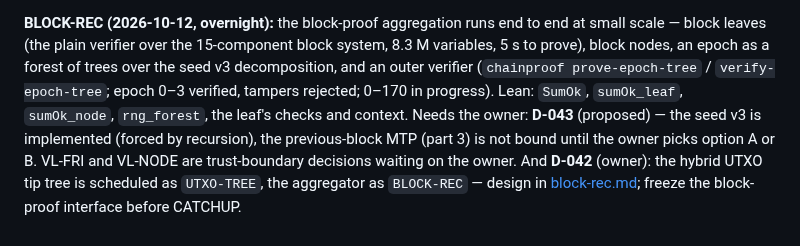
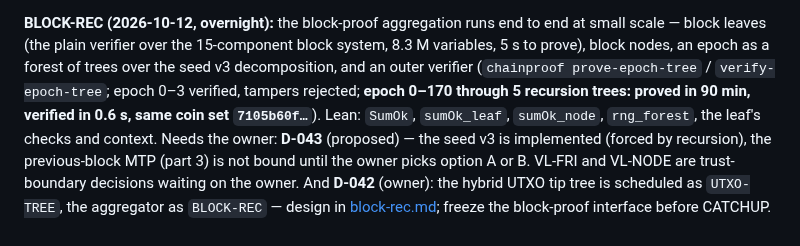
Before and after one commit to starknet-innovation/starked-bitcoin, a Markdown page: docs/project/status.md, the part around the change. Drawn GitHub-style.

```diff
--- a/docs/project/status.md
+++ b/docs/project/status.md
@@ -79,8 +79,8 @@ VL-E2E, VL-POW, VL-OODS and VL-ORACLE are **done** (2026-10-11: `plain_sound`, `
 **BLOCK-REC (2026-10-12, overnight):** the block-proof aggregation runs end to end at small scale — block
 leaves (the plain verifier over the 15-component block system, 8.3 M variables, 5 s to prove), block
 nodes, an epoch as a forest of trees over the seed v3 decomposition, and an outer verifier
-(`chainproof prove-epoch-tree` / `verify-epoch-tree`; epoch 0–3 verified, tampers rejected; 0–170 in
-progress). Lean: `SumOk`, `sumOk_leaf`, `sumOk_node`, `rng_forest`, the leaf's checks and context. Needs
+(`chainproof prove-epoch-tree` / `verify-epoch-tree`; epoch 0–3 verified, tampers rejected; **epoch 0–170
+through 5 recursion trees: proved in 90 min, verified in 0.6 s, same coin set `7105b60f…`**). Lean: `SumOk`, `sumOk_leaf`, `sumOk_node`, `rng_forest`, the leaf's checks and context. Needs
 the owner: **D-043** (proposed) — the seed v3 is implemented (forced by recursion), the previous-block
 MTP (part 3) is not bound until the owner picks option A or B. VL-FRI and VL-NODE are trust-boundary decisions waiting on the owner. And **D-042** (owner): the hybrid UTXO tip tree is
 scheduled as `UTXO-TREE`, the aggregator as `BLOCK-REC` — design in
```
Also changed, not shown: docs/design/block-rec.md (+4 -0 lines).
